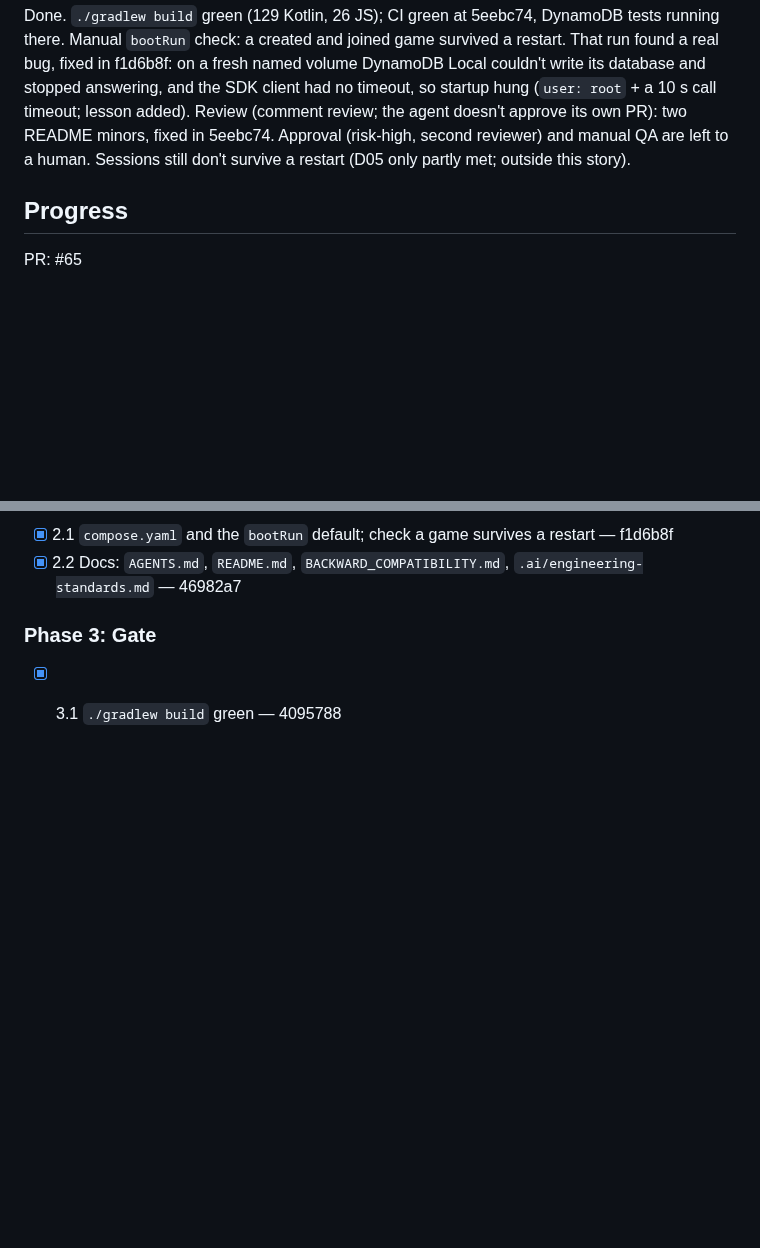
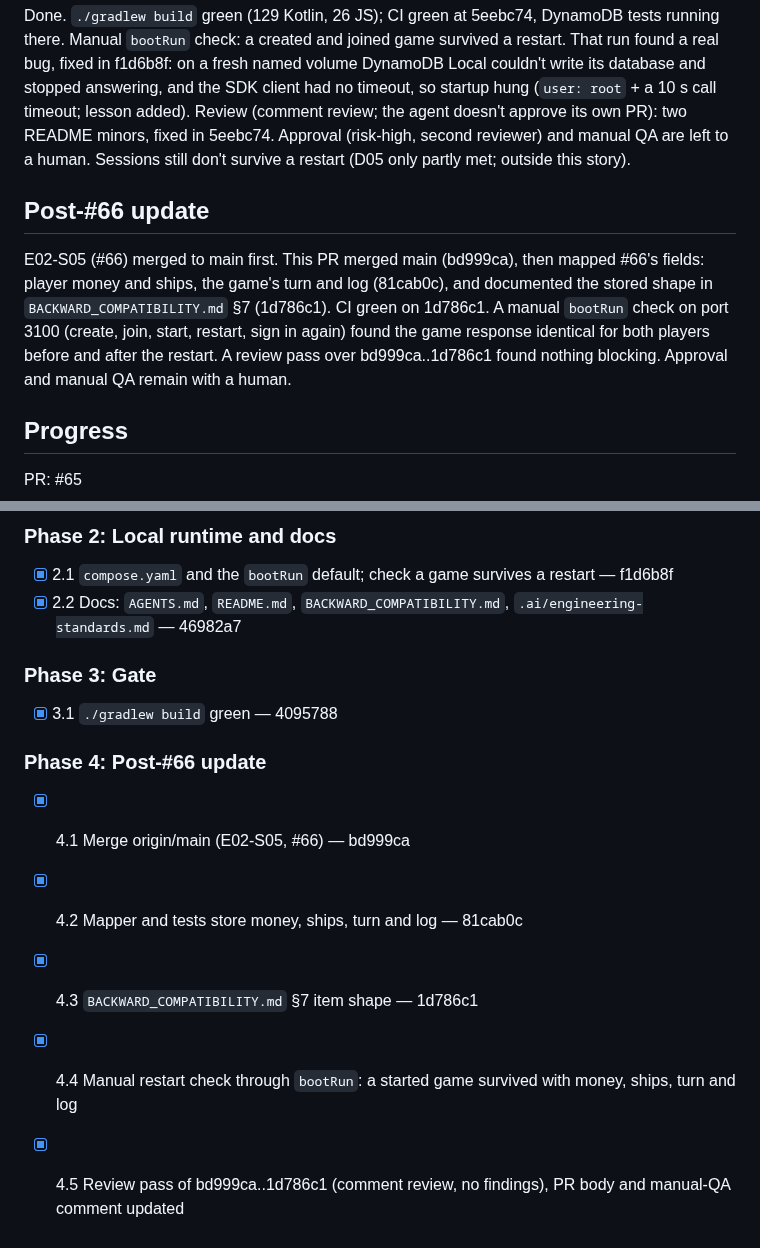
Before and after one commit to quayal/star-trader, a Markdown page: .ai/runs/2026-10-31-e02-s03-persist-game-state.md, 2 parts joined by grey strips. Drawn GitHub-style; blank space fills up the shorter version.

Commit message:
docs(runs): record the post-#66 update of e02-s03
Co-Authored-By: Claude Sonnet 5.5 <noreply@anthropic.com>

```diff
--- a/.ai/runs/2026-10-31-e02-s03-persist-game-state.md
+++ b/.ai/runs/2026-10-31-e02-s03-persist-game-state.md
@@ -100,6 +100,10 @@ Review (comment review; the agent doesn't approve its own PR): two README minors
 Approval (risk-high, second reviewer) and manual QA are left to a human. Sessions still don't survive
 a restart (D05 only partly met; outside this story).
 
+## Post-#66 update
+
+E02-S05 (#66) merged to main first. This PR merged main (bd999ca), then mapped #66's fields: player money and ships, the game's turn and log (81cab0c), and documented the stored shape in `BACKWARD_COMPATIBILITY.md` §7 (1d786c1). CI green on 1d786c1. A manual `bootRun` check on port 3100 (create, join, start, restart, sign in again) found the game response identical for both players before and after the restart. A review pass over bd999ca..1d786c1 found nothing blocking. Approval and manual QA remain with a human.
+
 ## Progress
 
 PR: #65
@@ -120,3 +124,11 @@ PR: #65
 ### Phase 3: Gate
 
 - [x] 3.1 `./gradlew build` green — 4095788
+
+### Phase 4: Post-#66 update
+
+- [x] 4.1 Merge origin/main (E02-S05, #66) — bd999ca
+- [x] 4.2 Mapper and tests store money, ships, turn and log — 81cab0c
+- [x] 4.3 `BACKWARD_COMPATIBILITY.md` §7 item shape — 1d786c1
+- [x] 4.4 Manual restart check through `bootRun`: a started game survived with money, ships, turn and log
+- [x] 4.5 Review pass of bd999ca..1d786c1 (comment review, no findings), PR body and manual-QA comment updated
```
